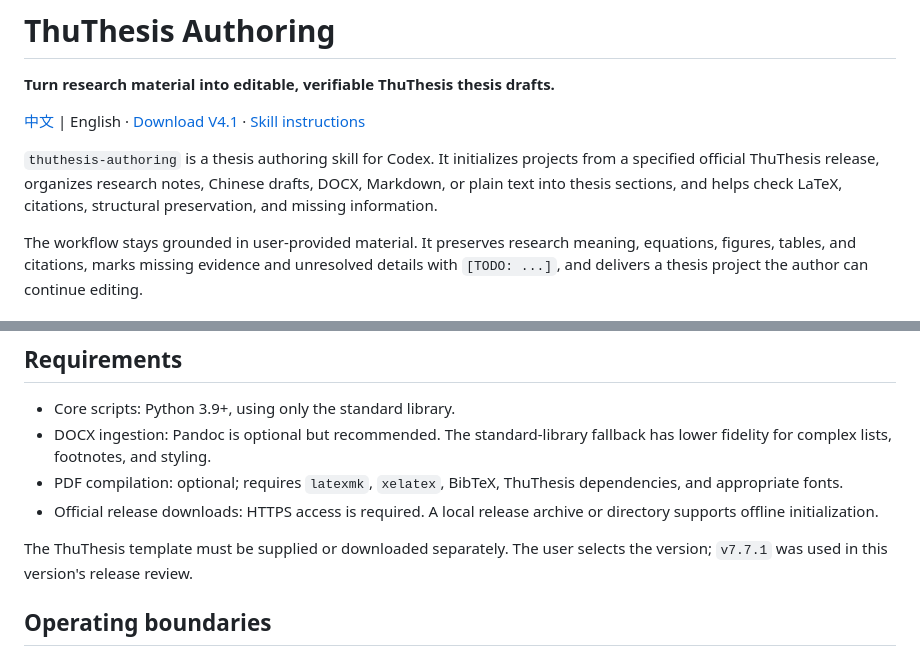
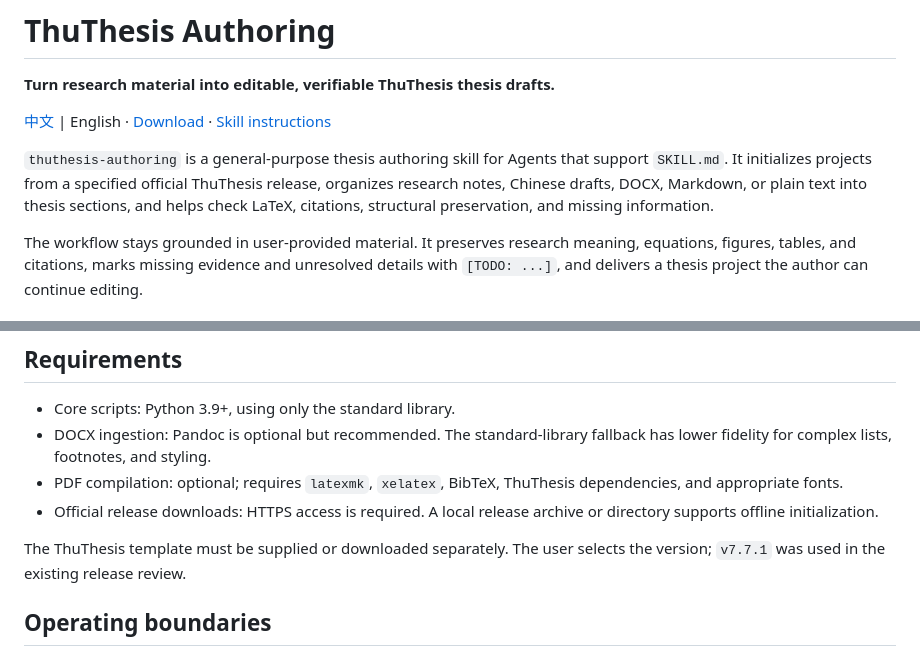
Before and after one commit to peta-webster/thuthesis-authoring, a Markdown page: README.en.md, 2 parts joined by grey strips. Rendered like a GitHub page.

```diff
--- a/README.en.md
+++ b/README.en.md
@@ -2,9 +2,9 @@
 
 **Turn research material into editable, verifiable ThuThesis thesis drafts.**
 
-[中文](README.md) | English · [Download V4.1](https://github.com/peta-webster/thuthesis-authoring/releases/tag/v4.1) · [Skill instructions](SKILL.md)
+[中文](README.md) | English · [Download](https://github.com/peta-webster/thuthesis-authoring/releases/latest) · [Skill instructions](SKILL.md)
 
-`thuthesis-authoring` is a thesis authoring skill for Codex. It initializes projects from a specified official ThuThesis release, organizes research notes, Chinese drafts, DOCX, Markdown, or plain text into thesis sections, and helps check LaTeX, citations, structural preservation, and missing information.
+`thuthesis-authoring` is a general-purpose thesis authoring skill for Agents that support `SKILL.md`. It initializes projects from a specified official ThuThesis release, organizes research notes, Chinese drafts, DOCX, Markdown, or plain text into thesis sections, and helps check LaTeX, citations, structural preservation, and missing information.
 
 The workflow stays grounded in user-provided material. It preserves research meaning, equations, figures, tables, and citations, marks missing evidence and unresolved details with `[TODO: ...]`, and delivers a thesis project the author can continue editing.
 
@@ -73,7 +70,7 @@ When you need a PDF, explicitly request compilation and confirm that the entire
 - PDF compilation: optional; requires `latexmk`, `xelatex`, BibTeX, ThuThesis dependencies, and appropriate fonts.
 - Official release downloads: HTTPS access is required. A local release archive or directory supports offline initialization.
 
-The ThuThesis template must be supplied or downloaded separately. The user selects the version; `v7.7.1` was used in this version's release review.
+The ThuThesis template must be supplied or downloaded separately. The user selects the version; `v7.7.1` was used in the existing release review.
 
 ## Operating boundaries
 
```
Also changed, not shown: other parts of README.en.md (+23 -13 lines), README.md (+26 -16 lines).
